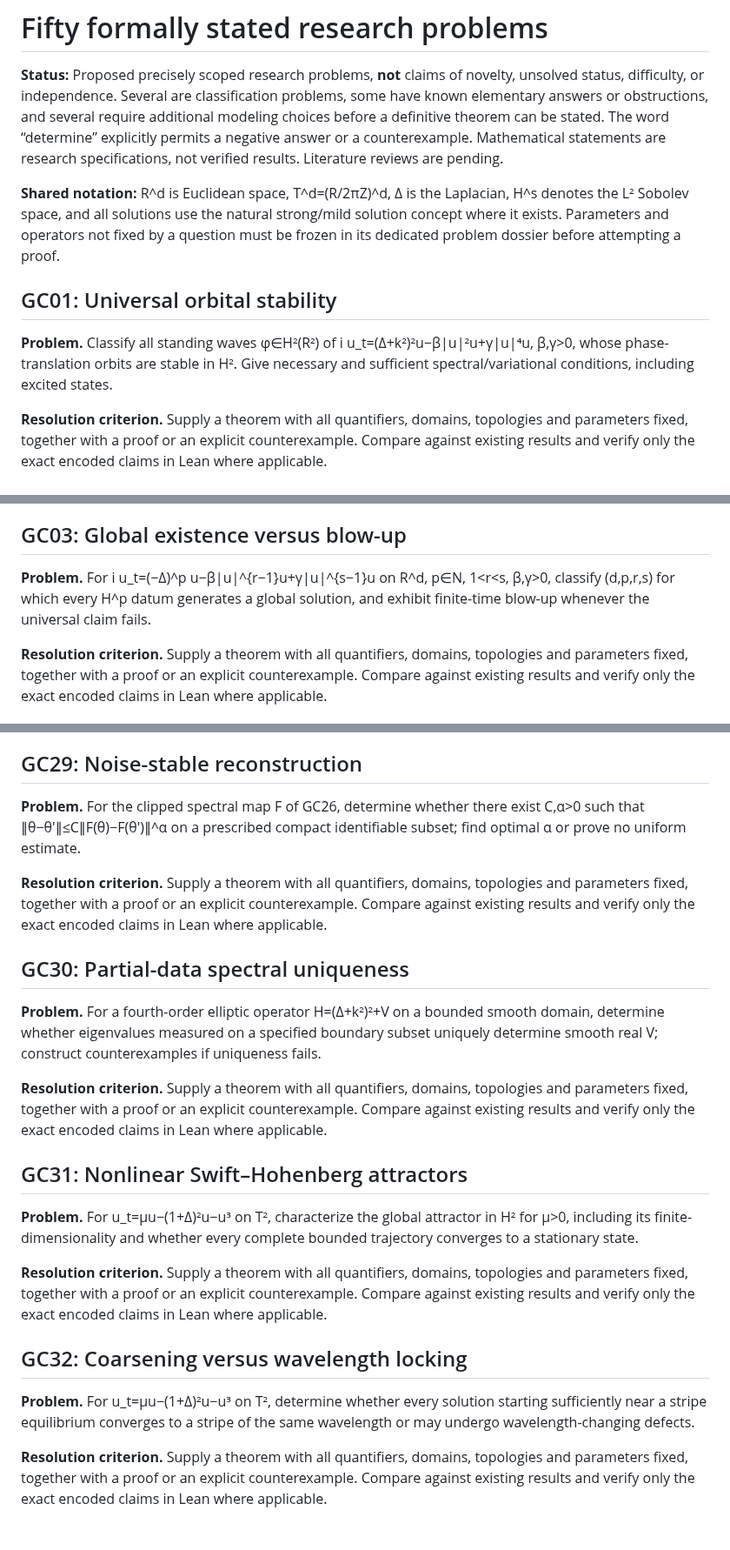
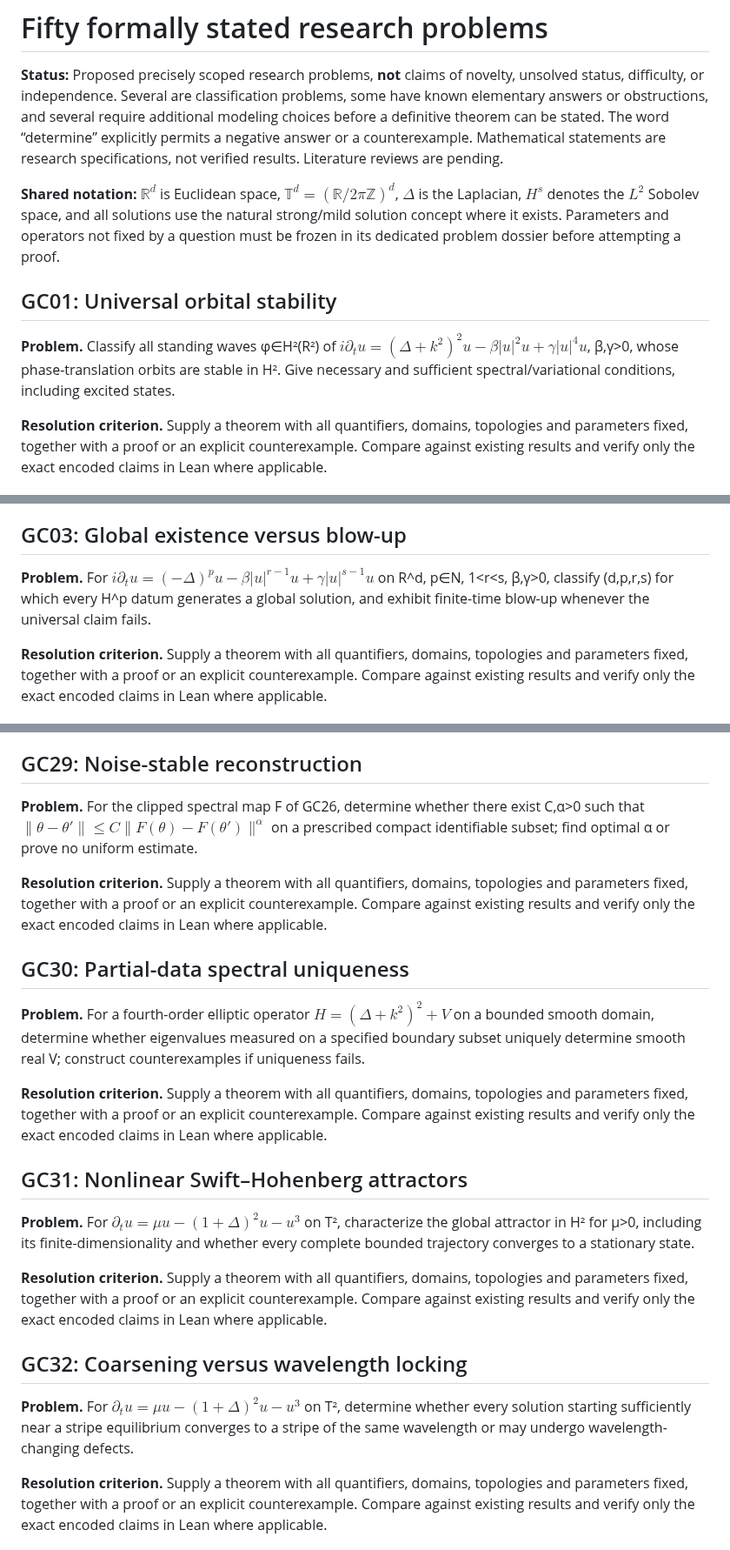
Before and after one commit to rickyjreyes/math, a Markdown page: grand-challenges/FORMAL_PROBLEMS.md, 3 parts joined by grey strips. Shown at 87% size. GitHub-like rendering.

```diff
--- a/grand-challenges/FORMAL_PROBLEMS.md
+++ b/grand-challenges/FORMAL_PROBLEMS.md
@@ -2,11 +2,11 @@
 
 **Status:** Proposed precisely scoped research problems, **not** claims of novelty, unsolved status, difficulty, or independence. Several are classification problems, some have known elementary answers or obstructions, and several require additional modeling choices before a definitive theorem can be stated. The word “determine” explicitly permits a negative answer or a counterexample. Mathematical statements are research specifications, not verified results. Literature reviews are pending.
 
-**Shared notation:** R^d is Euclidean space, T^d=(R/2πZ)^d, Δ is the Laplacian, H^s denotes the L² Sobolev space, and all solutions use the natural strong/mild solution concept where it exists. Parameters and operators not fixed by a question must be frozen in its dedicated problem dossier before attempting a proof.
+**Shared notation:** $\mathbb R^d$ is Euclidean space, $\mathbb T^d=(\mathbb R/2\pi\mathbb Z)^d$, $\Delta$ is the Laplacian, $H^s$ denotes the $L^2$ Sobolev space, and all solutions use the natural strong/mild solution concept where it exists. Parameters and operators not fixed by a question must be frozen in its dedicated problem dossier before attempting a proof.
 
 ## GC01: Universal orbital stability
 
-**Problem.** Classify all standing waves φ∈H²(R²) of i u_t=(Δ+k²)²u−β|u|²u+γ|u|⁴u, β,γ>0, whose phase-translation orbits are stable in H². Give necessary and sufficient spectral/variational conditions, including excited states.
+**Problem.** Classify all standing waves φ∈H²(R²) of $i\partial_t u=(\Delta+k^2)^2u-\beta|u|^2u+\gamma|u|^4u$, β,γ>0, whose phase-translation orbits are stable in H². Give necessary and sufficient spectral/variational conditions, including excited states.
 
 **Resolution criterion.** Supply a theorem with all quantifiers, domains, topologies and parameters fixed, together with a proof or an explicit counterexample. Compare against existing results and verify only the exact encoded claims in Lean where applicable.
 
@@ -18,7 +18,7 @@
 
 ## GC03: Global existence versus blow-up
 
-**Problem.** For i u_t=(−Δ)^p u−β|u|^{r−1}u+γ|u|^{s−1}u on R^d, p∈N, 1<r<s, β,γ>0, classify (d,p,r,s) for which every H^p datum generates a global solution, and exhibit finite-time blow-up whenever the universal claim fails.
+**Problem.** For $i\partial_tu=(-\Delta)^pu-\beta|u|^{r-1}u+\gamma|u|^{s-1}u$ on R^d, p∈N, 1<r<s, β,γ>0, classify (d,p,r,s) for which every H^p datum generates a global solution, and exhibit finite-time blow-up whenever the universal claim fails.
 
 **Resolution criterion.** Supply a theorem with all quantifiers, domains, topologies and parameters fixed, together with a proof or an explicit counterexample. Compare against existing results and verify only the exact encoded claims in Lean where applicable.
 
@@ -174,25 +174,25 @@
 
 ## GC29: Noise-stable reconstruction
 
-**Problem.** For the clipped spectral map F of GC26, determine whether there exist C,α>0 such that ∥θ−θ'∥≤C∥F(θ)−F(θ')∥^α on a prescribed compact identifiable subset; find optimal α or prove no uniform estimate.
+**Problem.** For the clipped spectral map F of GC26, determine whether there exist C,α>0 such that $\|\theta-\theta'\|\le C\|F(\theta)-F(\theta')\|^\alpha$ on a prescribed compact identifiable subset; find optimal α or prove no uniform estimate.
 
 **Resolution criterion.** Supply a theorem with all quantifiers, domains, topologies and parameters fixed, together with a proof or an explicit counterexample. Compare against existing results and verify only the exact encoded claims in Lean where applicable.
 
 ## GC30: Partial-data spectral uniqueness
 
-**Problem.** For a fourth-order elliptic operator H=(Δ+k²)²+V on a bounded smooth domain, determine whether eigenvalues measured on a specified boundary subset uniquely determine smooth real V; construct counterexamples if uniqueness fails.
+**Problem.** For a fourth-order elliptic operator $H=(\Delta+k^2)^2+V$ on a bounded smooth domain, determine whether eigenvalues measured on a specified boundary subset uniquely determine smooth real V; construct counterexamples if uniqueness fails.
 
 **Resolution criterion.** Supply a theorem with all quantifiers, domains, topologies and parameters fixed, together with a proof or an explicit counterexample. Compare against existing results and verify only the exact encoded claims in Lean where applicable.
 
 ## GC31: Nonlinear Swift–Hohenberg attractors
 
-**Problem.** For u_t=μu−(1+Δ)²u−u³ on T², characterize the global attractor in H² for μ>0, including its finite-dimensionality and whether every complete bounded trajectory converges to a stationary state.
+**Problem.** For $\partial_tu=\mu u-(1+\Delta)^2u-u^3$ on T², characterize the global attractor in H² for μ>0, including its finite-dimensionality and whether every complete bounded trajectory converges to a stationary state.
 
 **Resolution criterion.** Supply a theorem with all quantifiers, domains, topologies and parameters fixed, together with a proof or an explicit counterexample. Compare against existing results and verify only the exact encoded claims in Lean where applicable.
 
 ## GC32: Coarsening versus wavelength locking
 
-**Problem.** For u_t=μu−(1+Δ)²u−u³ on T², determine whether every solution starting sufficiently near a stripe equilibrium converges to a stripe of the same wavelength or may undergo wavelength-changing defects.
+**Problem.** For $\partial_tu=\mu u-(1+\Delta)^2u-u^3$ on T², determine whether every solution starting sufficiently near a stripe equilibrium converges to a stripe of the same wavelength or may undergo wavelength-changing defects.
 
 **Resolution criterion.** Supply a theorem with all quantifiers, domains, topologies and parameters fixed, together with a proof or an explicit counterexample. Compare against existing results and verify only the exact encoded claims in Lean where applicable.
 
```
Also changed, not shown: other parts of grand-challenges/FORMAL_PROBLEMS.md (+17 -17 lines).
